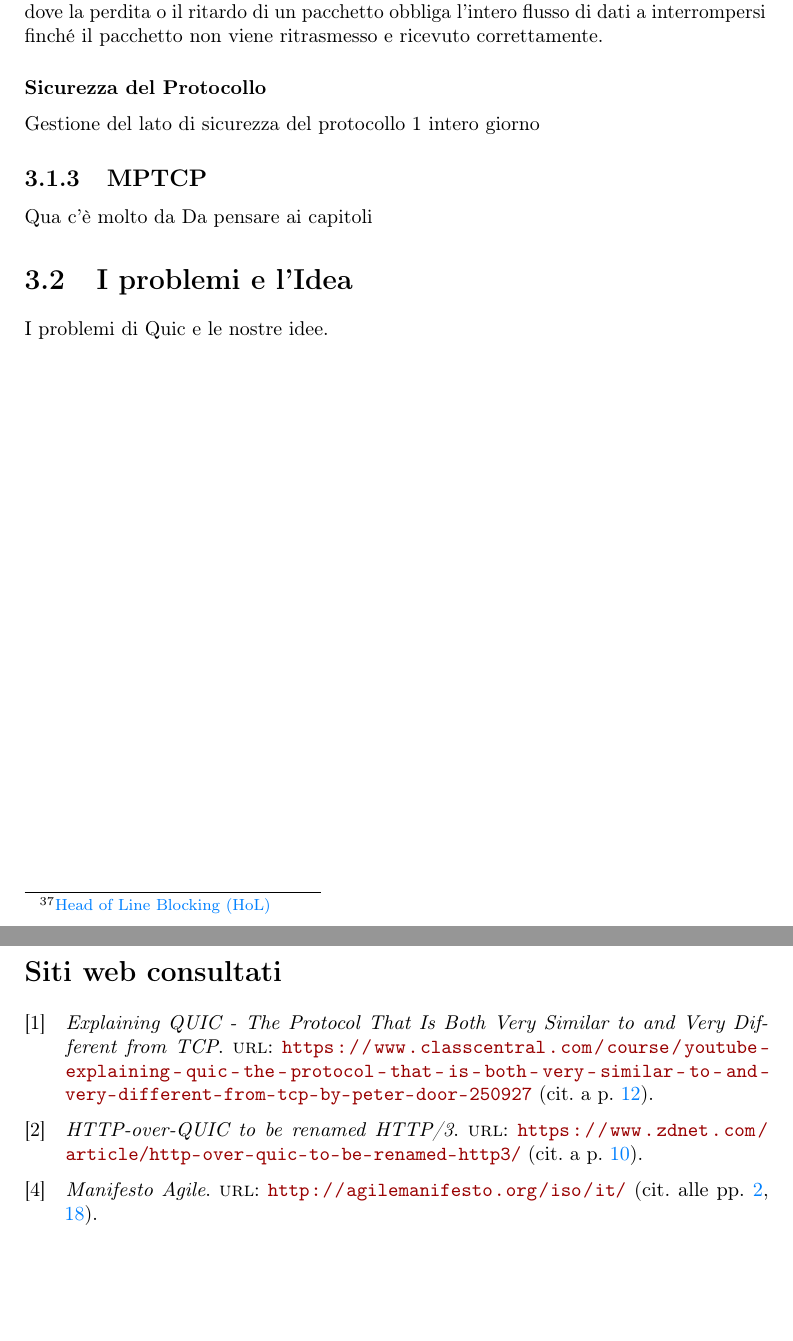
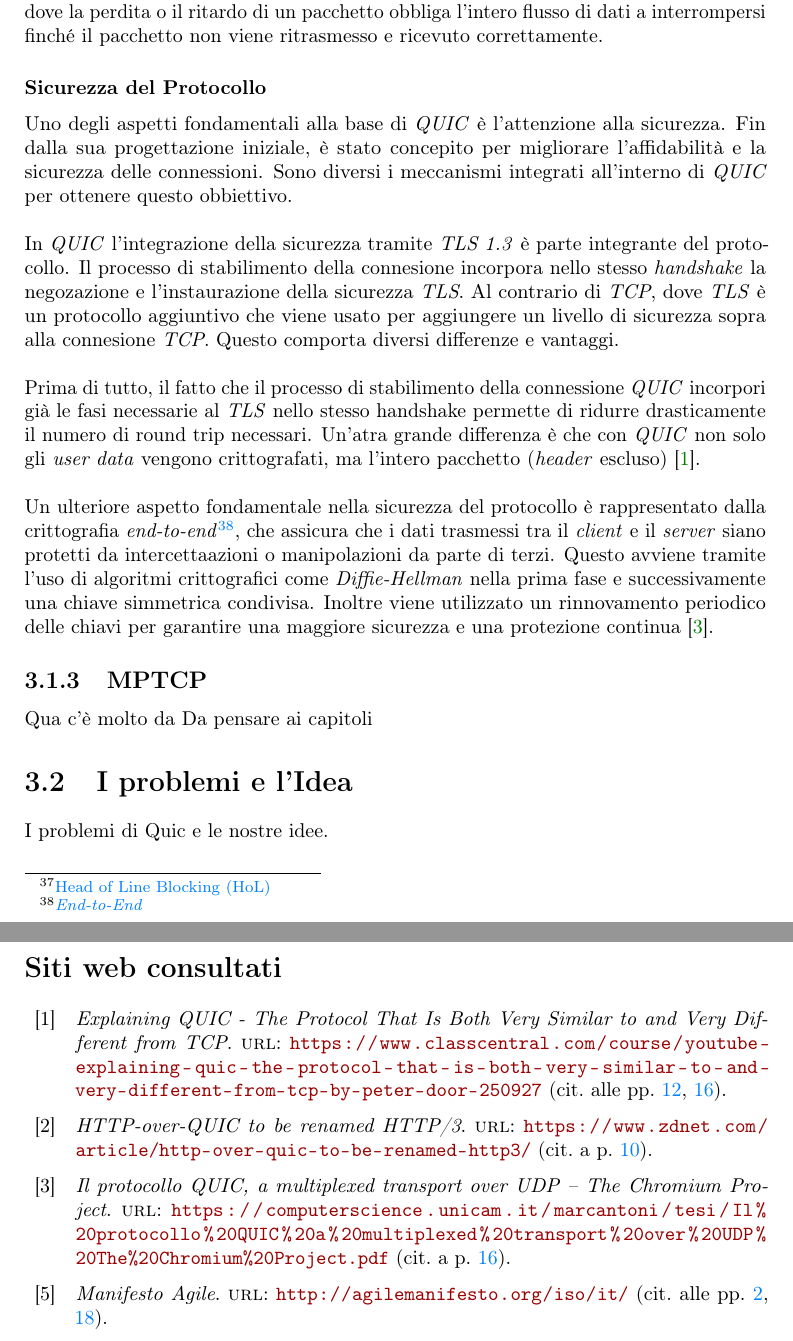
Before and after one commit to GiovanniMenon/Evaluating-Quic-Resilience-Selective-Traffic-Manipulation-, a LaTeX thesis (thesis.tex, which reads appendix/bibliography.bib, chapters/descrizione.tex): two parts of pages 24 and 33 of 33, joined at a grey line, cut so that both start at the same text, the shorter picture padded with empty space. Compiled offline with pdfLaTeX.

Commit message:
Sicurezza del protocollo

```diff
--- a/appendix/bibliography.bib
+++ b/appendix/bibliography.bib
@@ -45,3 +45,8 @@
     title   = {The QUIC Transport Protocol: Design and Internet-Scale Deployment},
     url     = {https://dl.acm.org/doi/10.1145/3098822.3098842}
 }
+@online{site:quic-security,
+    title   = {Il protocollo QUIC, a multiplexed transport over UDP – The Chromium Project},
+    url     = {https://computerscience.unicam.it/marcantoni/tesi/Il%20protocollo%20QUIC%20a%20multiplexed%20transport%20over%20UDP%20The%20Chromium%20Project.pdf
+}
+}
--- a/chapters/descrizione.tex
+++ b/chapters/descrizione.tex
@@ -486,9 +486,17 @@ Questo approccio elimina il problema del \emph{HoL\footnote{\gls{HoL}} blocking}
 
 
 \subsubsection{Sicurezza del Protocollo}
-
-Gestione del lato di sicurezza del protocollo
-1 intero giorno
+Uno degli aspetti fondamentali alla base di \emph{QUIC} è l'attenzione alla sicurezza. Fin dalla sua progettazione iniziale, è stato concepito per migliorare l'affidabilità e la sicurezza delle connessioni.
+Sono diversi i meccanismi integrati all'interno di \emph{QUIC} per ottenere questo obbiettivo.
+\\\\
+In \emph{QUIC} l'integrazione della sicurezza tramite \emph{TLS 1.3} è parte integrante del protocollo. Il processo di stabilimento della connesione incorpora nello stesso \emph{handshake} la negozazione e l'instaurazione della sicurezza \emph{TLS}.
+Al contrario di \emph{TCP}, dove \emph{TLS} è un protocollo aggiuntivo che viene usato per aggiungere un livello di sicurezza sopra alla connesione \emph{TCP}. Questo comporta diversi differenze e vantaggi.
+\\\\
+Prima di tutto, il fatto che il processo di stabilimento della connessione \emph{QUIC} incorpori già le fasi necessarie al \emph{TLS} nello stesso handshake permette di ridurre drasticamente il numero di round trip necessari.
+Un'atra grande differenza è che con \emph{QUIC} non solo gli \emph{user data} vengono crittografati, ma l'intero pacchetto (\emph{header} escluso) \cite{site:Explaining-QUIC}.
+\\\\
+Un ulteriore aspetto fondamentale nella sicurezza del protocollo è rappresentato dalla crittografia \emph{end-to-end}\footnote{\gls{end-to-end}}, che assicura che i dati trasmessi tra il \emph{client} e il \emph{server} siano protetti da intercettaazioni o manipolazioni da parte di terzi.
+Questo avviene tramite l'uso di algoritmi crittografici come \emph{Diffie-Hellman} nella prima fase e successivamente una chiave simmetrica condivisa. Inoltre viene utilizzato un rinnovamento periodico delle chiavi per garantire una maggiore sicurezza e una protezione continua \cite{site:quic-security}.
 
 \subsection{MPTCP}
 
```
Also changed, not shown: appendix/glossary-entries.tex (+6 -0 lines).
